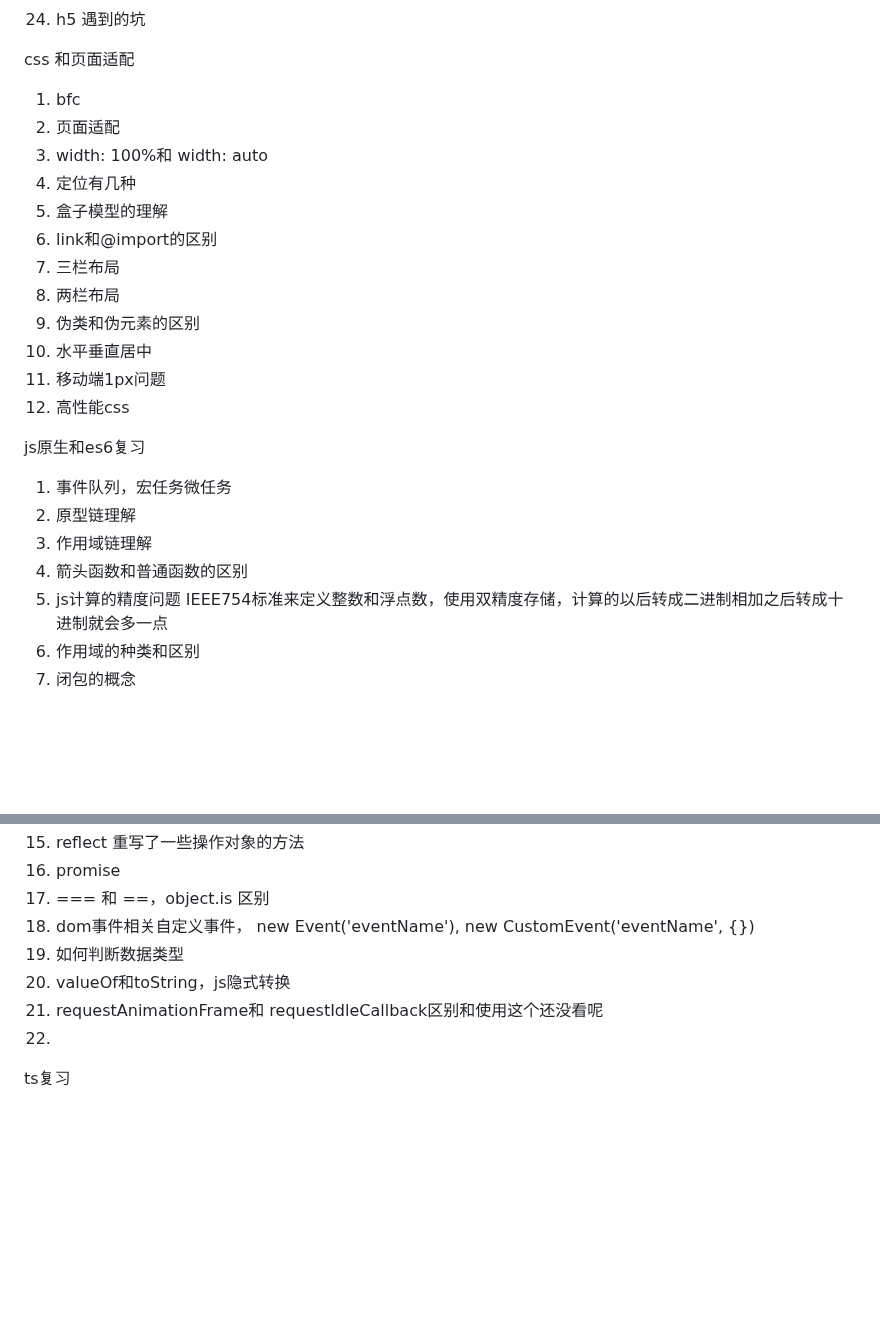
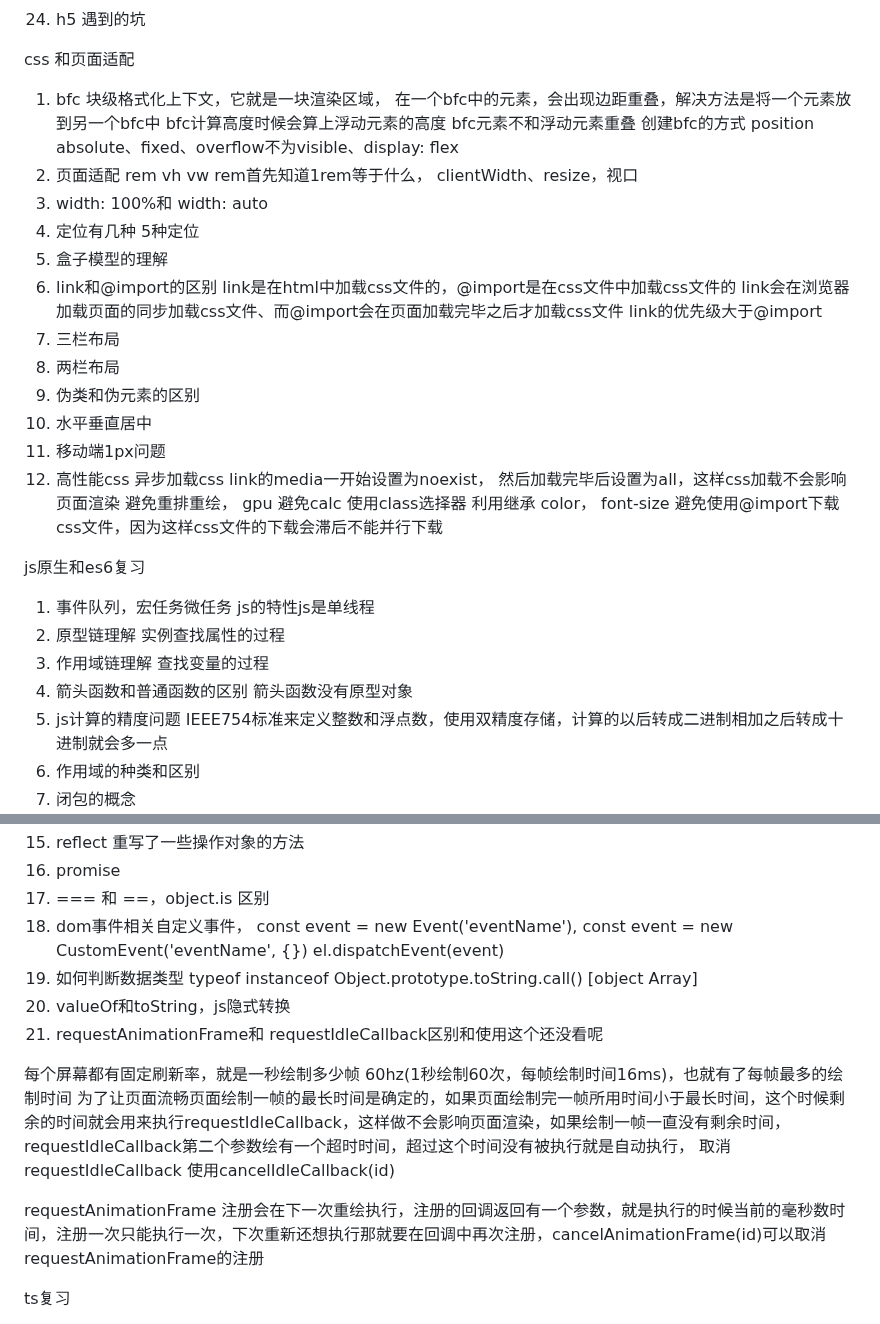
Before and after one commit to eattopking/web-performance, a Markdown page: interview/mianjing.md, 2 parts joined by grey strips. Rendered like a GitHub page; blank space fills up the shorter version.

Commit message:
feat: 更新面试

```diff
--- a/interview/mianjing.md
+++ b/interview/mianjing.md
@@ -192,23 +192,45 @@ no-transform: 不转换请求资源
 css 和页面适配
 
 1. bfc
+块级格式化上下文，它就是一块渲染区域，
+在一个bfc中的元素，会出现边距重叠，解决方法是将一个元素放到另一个bfc中
+bfc计算高度时候会算上浮动元素的高度
+bfc元素不和浮动元素重叠
+创建bfc的方式 position absolute、fixed、overflow不为visible、display: flex
 2. 页面适配
+rem vh vw
+rem首先知道1rem等于什么， clientWidth、resize，视口
 3. width: 100%和 width: auto
 4. 定位有几种
+5种定位
 5. 盒子模型的理解
 6. link和@import的区别
+link是在html中加载css文件的，@import是在css文件中加载css文件的
+link会在浏览器加载页面的同步加载css文件、而@import会在页面加载完毕之后才加载css文件
+link的优先级大于@import
 7. 三栏布局
 8. 两栏布局
 9. 伪类和伪元素的区别
 10. 水平垂直居中
 11. 移动端1px问题
 12. 高性能css
+异步加载css link的media一开始设置为noexist， 然后加载完毕后设置为all，这样css加载不会影响页面渲染
+避免重排重绘， gpu
+避免calc
+使用class选择器
+利用继承 color， font-size
+避免使用@import下载css文件，因为这样css文件的下载会滞后不能并行下载
+
 
 js原生和es6复习
 1. 事件队列，宏任务微任务
+js的特性js是单线程
 2. 原型链理解
+实例查找属性的过程
 3. 作用域链理解
+查找变量的过程
 4. 箭头函数和普通函数的区别
+箭头函数没有原型对象
 5. js计算的精度问题 IEEE754标准来定义整数和浮点数，使用双精度存储，计算的以后转成二进制相加之后转成十进制就会多一点
 6. 作用域的种类和区别
 7. 闭包的概念
@@ -222,11 +244,17 @@ js原生和es6复习
 15. reflect 重写了一些操作对象的方法
 16. promise
 17. === 和 ==，object.is 区别
-18. dom事件相关自定义事件， new Event('eventName'), new CustomEvent('eventName',  {})
+18. dom事件相关自定义事件， const event = new Event('eventName'), const event = new CustomEvent('eventName',  {}) el.dispatchEvent(event)
 19. 如何判断数据类型
+typeof instanceof Object.prototype.toString.call() [object Array]
 20. valueOf和toString，js隐式转换
 21. requestAnimationFrame和 requestIdleCallback区别和使用这个还没看呢
-22.
+
+每个屏幕都有固定刷新率，就是一秒绘制多少帧 60hz(1秒绘制60次，每帧绘制时间16ms)，也就有了每帧最多的绘制时间
+为了让页面流畅页面绘制一帧的最长时间是确定的，如果页面绘制完一帧所用时间小于最长时间，这个时候剩余的时间就会用来执行requestIdleCallback，这样做不会影响页面渲染，如果绘制一帧一直没有剩余时间，requestIdleCallback第二个参数绘有一个超时时间，超过这个时间没有被执行就是自动执行， 取消requestIdleCallback
+使用cancelIdleCallback(id)
+
+requestAnimationFrame 注册会在下一次重绘执行，注册的回调返回有一个参数，就是执行的时候当前的毫秒数时间，注册一次只能执行一次，下次重新还想执行那就要在回调中再次注册，cancelAnimationFrame(id)可以取消requestAnimationFrame的注册
 
 
 ts复习
```
